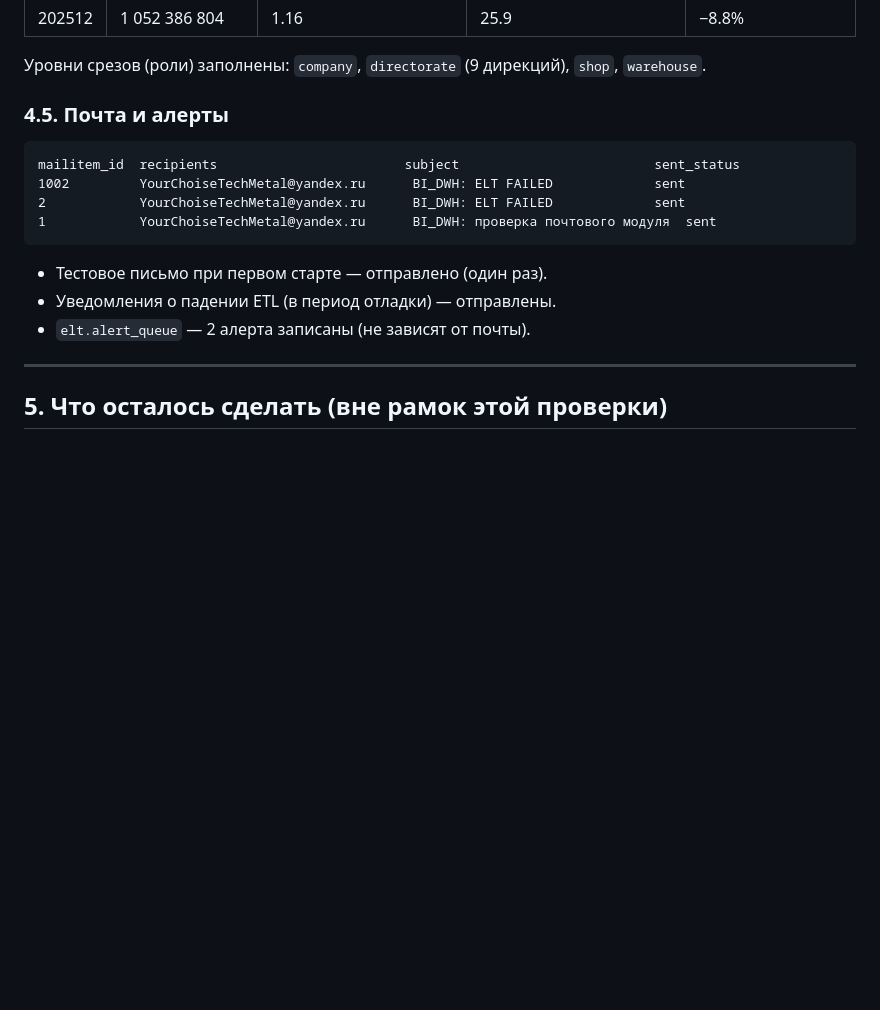
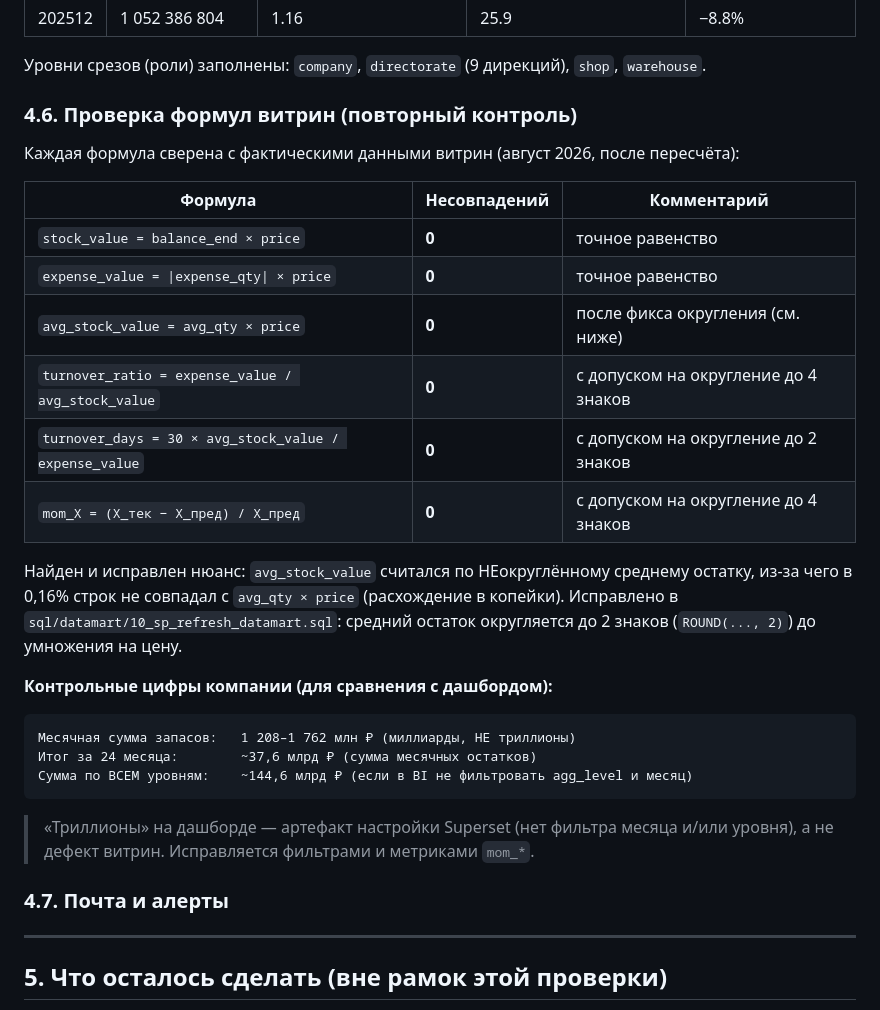
Before and after one commit to AlwaysWannaPower/bedrock, a Markdown page: docs/Отчёт о проверке пайплайна.md, the part around the change. GitHub-like rendering; blank space fills up the shorter version.

````diff
--- a/docs/Отчёт о проверке пайплайна.md
+++ b/docs/Отчёт о проверке пайплайна.md
@@ -229,18 +229,37 @@ SELECT material_id, COUNT(*) FROM dwh.dim_material GROUP BY material_id HAVING C
 
 Уровни срезов (роли) заполнены: `company`, `directorate` (9 дирекций), `shop`, `warehouse`.
 
-### 4.5. Почта и алерты
+### 4.6. Проверка формул витрин (повторный контроль)
+
+Каждая формула сверена с фактическими данными витрин (август 2026, после
+пересчёта):
+
+| Формула | Несовпадений | Комментарий |
+|---|---|---|
+| `stock_value = balance_end × price` | **0** | точное равенство |
+| `expense_value = \|expense_qty\| × price` | **0** | точное равенство |
+| `avg_stock_value = avg_qty × price` | **0** | после фикса округления (см. ниже) |
+| `turnover_ratio = expense_value / avg_stock_value` | **0** | с допуском на округление до 4 знаков |
+| `turnover_days = 30 × avg_stock_value / expense_value` | **0** | с допуском на округление до 2 знаков |
+| `mom_X = (X_тек − X_пред) / X_пред` | **0** | с допуском на округление до 4 знаков |
+
+Найден и исправлен нюанс: `avg_stock_value` считался по НЕокруглённому
+среднему остатку, из-за чего в 0,16% строк не совпадал с `avg_qty × price`
+(расхождение в копейки). Исправлено в `sql/datamart/10_sp_refresh_datamart.sql`:
+средний остаток округляется до 2 знаков (`ROUND(..., 2)`) до умножения на цену.
+
+**Контрольные цифры компании (для сравнения с дашбордом):**
 
 ```text
-mailitem_id  recipients                        subject                         sent_status
-1002         YourChoiseTechMetal@yandex.ru      BI_DWH: ELT FAILED             sent
-2            YourChoiseTechMetal@yandex.ru      BI_DWH: ELT FAILED             sent
-1            YourChoiseTechMetal@yandex.ru      BI_DWH: проверка почтового модуля  sent
+Месячная сумма запасов:   1 208–1 762 млн ₽ (миллиарды, НЕ триллионы)
+Итог за 24 месяца:        ~37,6 млрд ₽ (сумма месячных остатков)
+Сумма по ВСЕМ уровням:    ~144,6 млрд ₽ (если в BI не фильтровать agg_level и месяц)
 ```
 
-- Тестовое письмо при первом старте — отправлено (один раз).
-- Уведомления о падении ETL (в период отладки) — отправлены.
-- `elt.alert_queue` — 2 алерта записаны (не зависят от почты).
+> «Триллионы» на дашборде — артефакт настройки Superset (нет фильтра месяца
+> и/или уровня), а не дефект витрин. Исправляется фильтрами и метриками `mom_*`.
+
+### 4.7. Почта и алерты
 
 ---
 
````
Also changed, not shown: docs/Сборка дашборда в Superset.md (+45 -7 lines).
